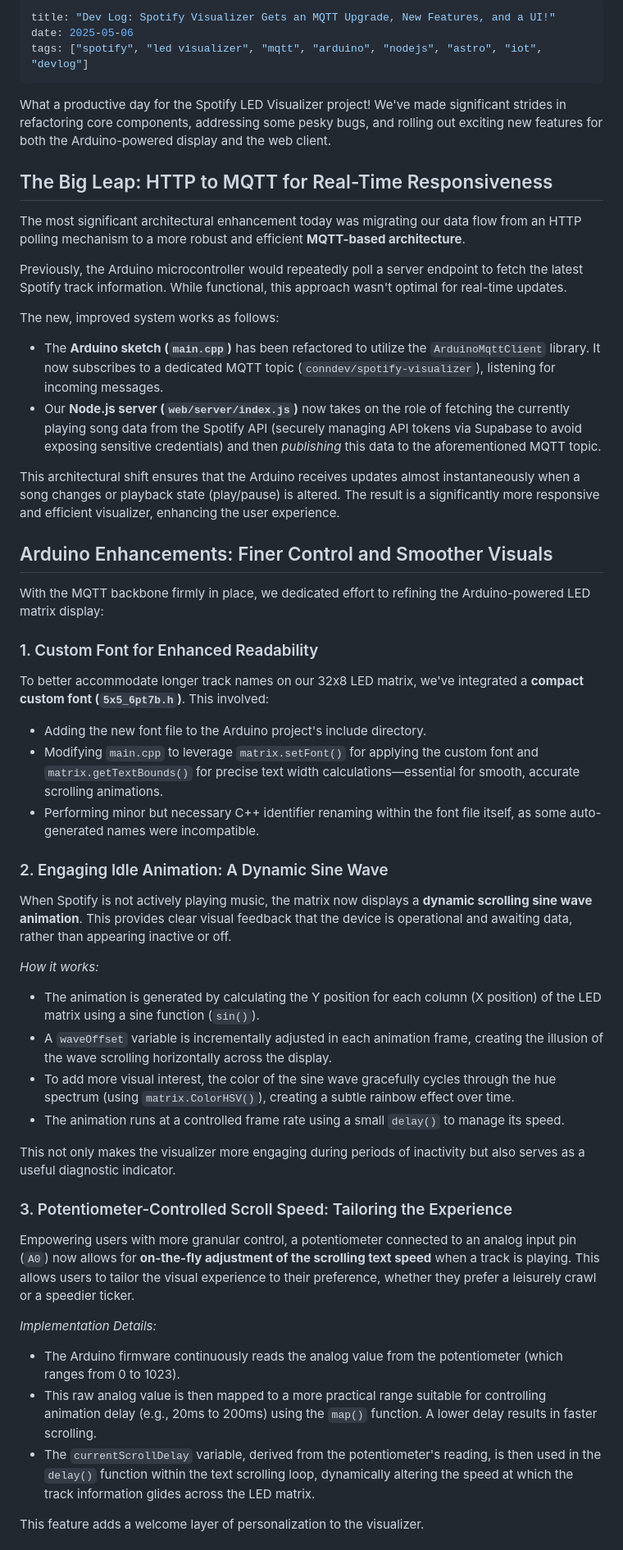
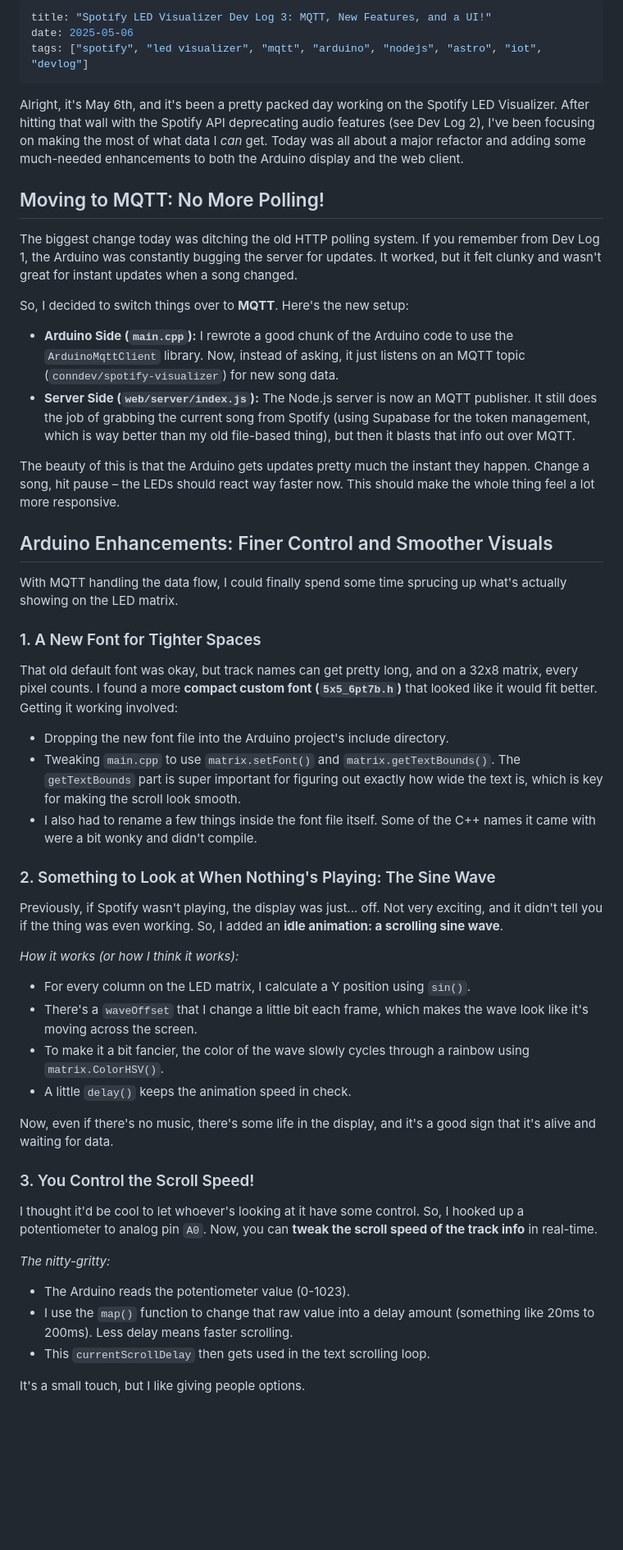
Before and after one commit to justinjohnso-itp/cdev-final, a Markdown page: Documentation/Posts/spotify-visualizer-dev-log-2025-05-06.md, the part around one of its changes. Shown at 82% size. Rendered like a GitHub page; blank space fills up the shorter version.

```diff
--- a/Documentation/Posts/spotify-visualizer-dev-log-2025-05-06.md
+++ b/Documentation/Posts/spotify-visualizer-dev-log-2025-05-06.md
@@ -1,51 +1,49 @@
 ---
-title: "Dev Log: Spotify Visualizer Gets an MQTT Upgrade, New Features, and a UI!"
+title: "Spotify LED Visualizer Dev Log 3: MQTT, New Features, and a UI!"
 date: 2025-05-06
 tags: ["spotify", "led visualizer", "mqtt", "arduino", "nodejs", "astro", "iot", "devlog"]
 ---
 
-What a productive day for the Spotify LED Visualizer project! We've made significant strides in refactoring core components, addressing some pesky bugs, and rolling out exciting new features for both the Arduino-powered display and the web client.
+Alright, it's May 6th, and it's been a pretty packed day working on the Spotify LED Visualizer. After hitting that wall with the Spotify API deprecating audio features (see Dev Log 2), I've been focusing on making the most of what data I *can* get. Today was all about a major refactor and adding some much-needed enhancements to both the Arduino display and the web client.
 
-## The Big Leap: HTTP to MQTT for Real-Time Responsiveness
+## Moving to MQTT: No More Polling!
 
-The most significant architectural enhancement today was migrating our data flow from an HTTP polling mechanism to a more robust and efficient **MQTT-based architecture**.
+The biggest change today was ditching the old HTTP polling system. If you remember from Dev Log 1, the Arduino was constantly bugging the server for updates. It worked, but it felt clunky and wasn't great for instant updates when a song changed.
 
-Previously, the Arduino microcontroller would repeatedly poll a server endpoint to fetch the latest Spotify track information. While functional, this approach wasn't optimal for real-time updates.
+So, I decided to switch things over to **MQTT**. Here's the new setup:
+*   **Arduino Side (`main.cpp`):** I rewrote a good chunk of the Arduino code to use the `ArduinoMqttClient` library. Now, instead of asking, it just listens on an MQTT topic (`conndev/spotify-visualizer`) for new song data.
+*   **Server Side (`web/server/index.js`):** The Node.js server is now an MQTT publisher. It still does the job of grabbing the current song from Spotify (using Supabase for the token management, which is way better than my old file-based thing), but then it blasts that info out over MQTT.
 
-The new, improved system works as follows:
-*   The **Arduino sketch (`main.cpp`)** has been refactored to utilize the `ArduinoMqttClient` library. It now subscribes to a dedicated MQTT topic (`conndev/spotify-visualizer`), listening for incoming messages.
-*   Our **Node.js server (`web/server/index.js`)** now takes on the role of fetching the currently playing song data from the Spotify API (securely managing API tokens via Supabase to avoid exposing sensitive credentials) and then *publishing* this data to the aforementioned MQTT topic.
-
-This architectural shift ensures that the Arduino receives updates almost instantaneously when a song changes or playback state (play/pause) is altered. The result is a significantly more responsive and efficient visualizer, enhancing the user experience.
+The beauty of this is that the Arduino gets updates pretty much the instant they happen. Change a song, hit pause – the LEDs should react way faster now. This should make the whole thing feel a lot more responsive.
 
 ## Arduino Enhancements: Finer Control and Smoother Visuals
 
-With the MQTT backbone firmly in place, we dedicated effort to refining the Arduino-powered LED matrix display:
+With MQTT handling the data flow, I could finally spend some time sprucing up what's actually showing on the LED matrix.
 
-### 1. Custom Font for Enhanced Readability
-To better accommodate longer track names on our 32x8 LED matrix, we've integrated a **compact custom font (`5x5_6pt7b.h`)**. This involved:
-*   Adding the new font file to the Arduino project's include directory.
-*   Modifying `main.cpp` to leverage `matrix.setFont()` for applying the custom font and `matrix.getTextBounds()` for precise text width calculations—essential for smooth, accurate scrolling animations.
-*   Performing minor but necessary C++ identifier renaming within the font file itself, as some auto-generated names were incompatible.
+### 1. A New Font for Tighter Spaces
+That old default font was okay, but track names can get pretty long, and on a 32x8 matrix, every pixel counts. I found a more **compact custom font (`5x5_6pt7b.h`)** that looked like it would fit better. Getting it working involved:
+*   Dropping the new font file into the Arduino project's include directory.
+*   Tweaking `main.cpp` to use `matrix.setFont()` and `matrix.getTextBounds()`. The `getTextBounds` part is super important for figuring out exactly how wide the text is, which is key for making the scroll look smooth.
+*   I also had to rename a few things inside the font file itself. Some of the C++ names it came with were a bit wonky and didn't compile.
 
-### 2. Engaging Idle Animation: A Dynamic Sine Wave
-When Spotify is not actively playing music, the matrix now displays a **dynamic scrolling sine wave animation**. This provides clear visual feedback that the device is operational and awaiting data, rather than appearing inactive or off.
+### 2. Something to Look at When Nothing's Playing: The Sine Wave
+Previously, if Spotify wasn't playing, the display was just... off. Not very exciting, and it didn't tell you if the thing was even working. So, I added an **idle animation: a scrolling sine wave**.
 
-*How it works:*
-*   The animation is generated by calculating the Y position for each column (X position) of the LED matrix using a sine function (`sin()`).
-*   A `waveOffset` variable is incrementally adjusted in each animation frame, creating the illusion of the wave scrolling horizontally across the display.
-*   To add more visual interest, the color of the sine wave gracefully cycles through the hue spectrum (using `matrix.ColorHSV()`), creating a subtle rainbow effect over time.
-*   The animation runs at a controlled frame rate using a small `delay()` to manage its speed.
+*How it works (or how I think it works):*
+*   For every column on the LED matrix, I calculate a Y position using `sin()`.
+*   There's a `waveOffset` that I change a little bit each frame, which makes the wave look like it's moving across the screen.
+*   To make it a bit fancier, the color of the wave slowly cycles through a rainbow using `matrix.ColorHSV()`.
+*   A little `delay()` keeps the animation speed in check.
 
-This not only makes the visualizer more engaging during periods of inactivity but also serves as a useful diagnostic indicator.
+Now, even if there's no music, there's some life in the display, and it's a good sign that it's alive and waiting for data.
 
-### 3. Potentiometer-Controlled Scroll Speed: Tailoring the Experience
-Empowering users with more granular control, a potentiometer connected to an analog input pin (`A0`) now allows for **on-the-fly adjustment of the scrolling text speed** when a track is playing. This allows users to tailor the visual experience to their preference, whether they prefer a leisurely crawl or a speedier ticker.
+### 3. You Control the Scroll Speed!
+I thought it'd be cool to let whoever's looking at it have some control. So, I hooked up a potentiometer to analog pin `A0`. Now, you can **tweak the scroll speed of the track info** in real-time.
 
-*Implementation Details:*
-*   The Arduino firmware continuously reads the analog value from the potentiometer (which ranges from 0 to 1023).
-*   This raw analog value is then mapped to a more practical range suitable for controlling animation delay (e.g., 20ms to 200ms) using the `map()` function. A lower delay results in faster scrolling.
-*   The `currentScrollDelay` variable, derived from the potentiometer's reading, is then used in the `delay()` function within the text scrolling loop, dynamically altering the speed at which the track information glides across the LED matrix.
+*The nitty-gritty:*
+*   The Arduino reads the potentiometer value (0-1023).
+*   I use the `map()` function to change that raw value into a delay amount (something like 20ms to 200ms). Less delay means faster scrolling.
+*   This `currentScrollDelay` then gets used in the text scrolling loop.
 
-This feature adds a welcome layer of personalization to the visualizer.
+It's a small touch, but I like giving people options.
 
```
Also changed, not shown: other parts of Documentation/Posts/spotify-visualizer-dev-log-2025-05-06.md (+34 -35 lines).
